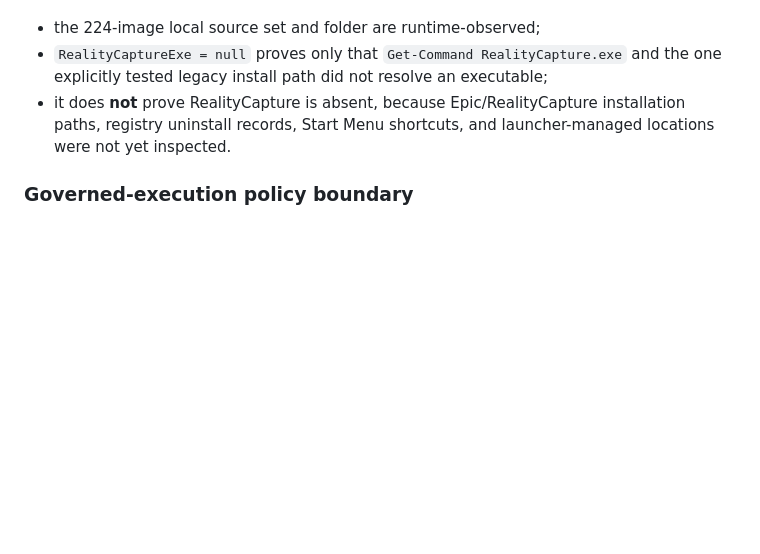
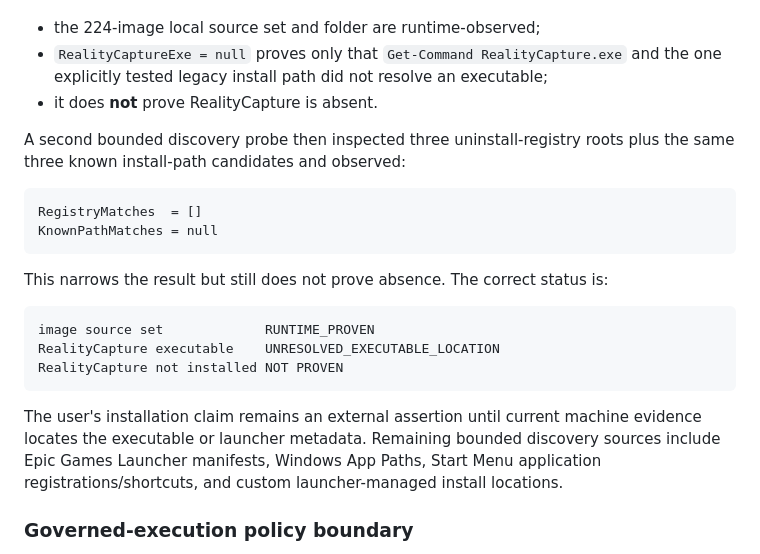
Before and after one commit to Letterblack0306/GPT-Knowledge, a Markdown page: project-engineering/letterblack-birdeye-local-evidence-and-governed-execution.md, the part around the change. Drawn GitHub-style; blank space fills up the shorter version.

Commit message:
docs: refine RealityCapture executable discovery status

```diff
--- a/project-engineering/letterblack-birdeye-local-evidence-and-governed-execution.md
+++ b/project-engineering/letterblack-birdeye-local-evidence-and-governed-execution.md
@@ -61,7 +61,24 @@ Interpretation:
 
 - the 224-image local source set and folder are runtime-observed;
 - `RealityCaptureExe = null` proves only that `Get-Command RealityCapture.exe` and the one explicitly tested legacy install path did not resolve an executable;
-- it does **not** prove RealityCapture is absent, because Epic/RealityCapture installation paths, registry uninstall records, Start Menu shortcuts, and launcher-managed locations were not yet inspected.
+- it does **not** prove RealityCapture is absent.
+
+A second bounded discovery probe then inspected three uninstall-registry roots plus the same three known install-path candidates and observed:
+
+~~~text
+RegistryMatches  = []
+KnownPathMatches = null
+~~~
+
+This narrows the result but still does not prove absence. The correct status is:
+
+~~~text
+image source set             RUNTIME_PROVEN
+RealityCapture executable    UNRESOLVED_EXECUTABLE_LOCATION
+RealityCapture not installed NOT PROVEN
+~~~
+
+The user's installation claim remains an external assertion until current machine evidence locates the executable or launcher metadata. Remaining bounded discovery sources include Epic Games Launcher manifests, Windows App Paths, Start Menu application registrations/shortcuts, and custom launcher-managed install locations.
 
 ### Governed-execution policy boundary
 
```
